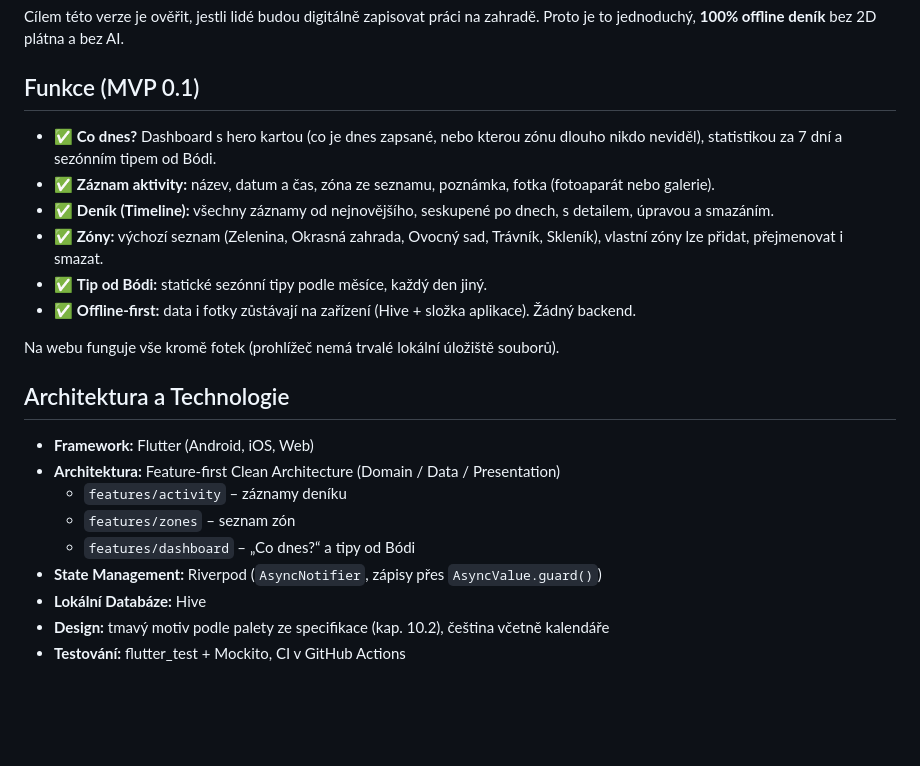
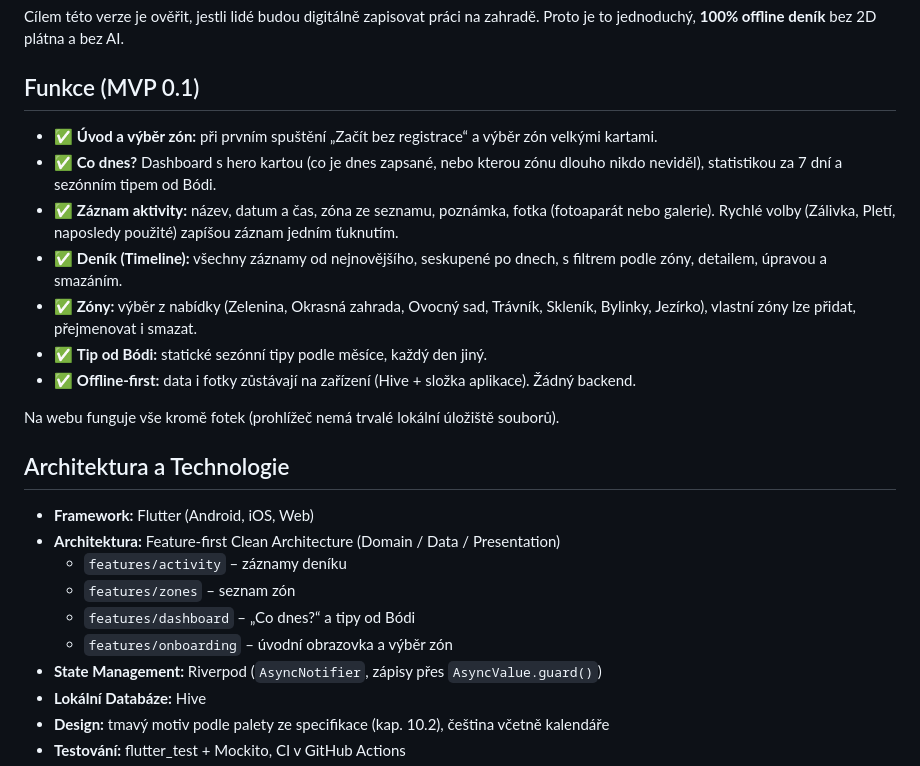
Before and after one commit to Papsaa97/Boda, a Markdown page: README.md, the part around the change. GitHub-like rendering; blank space fills up the shorter version.

```diff
--- a/README.md
+++ b/README.md
@@ -35,10 +35,11 @@ Cílem této verze je ověřit, jestli lidé budou digitálně zapisovat práci
 Proto je to jednoduchý, **100% offline deník** bez 2D plátna a bez AI.
 
 ## Funkce (MVP 0.1)
+* ✅ **Úvod a výběr zón:** při prvním spuštění „Začít bez registrace“ a výběr zón velkými kartami.
 * ✅ **Co dnes?** Dashboard s hero kartou (co je dnes zapsané, nebo kterou zónu dlouho nikdo neviděl), statistikou za 7 dní a sezónním tipem od Bódi.
-* ✅ **Záznam aktivity:** název, datum a čas, zóna ze seznamu, poznámka, fotka (fotoaparát nebo galerie).
-* ✅ **Deník (Timeline):** všechny záznamy od nejnovějšího, seskupené po dnech, s detailem, úpravou a smazáním.
-* ✅ **Zóny:** výchozí seznam (Zelenina, Okrasná zahrada, Ovocný sad, Trávník, Skleník), vlastní zóny lze přidat, přejmenovat i smazat.
+* ✅ **Záznam aktivity:** název, datum a čas, zóna ze seznamu, poznámka, fotka (fotoaparát nebo galerie). Rychlé volby (Zálivka, Pletí, naposledy použité) zapíšou záznam jedním ťuknutím.
+* ✅ **Deník (Timeline):** všechny záznamy od nejnovějšího, seskupené po dnech, s filtrem podle zóny, detailem, úpravou a smazáním.
+* ✅ **Zóny:** výběr z nabídky (Zelenina, Okrasná zahrada, Ovocný sad, Trávník, Skleník, Bylinky, Jezírko), vlastní zóny lze přidat, přejmenovat i smazat.
 * ✅ **Tip od Bódi:** statické sezónní tipy podle měsíce, každý den jiný.
 * ✅ **Offline-first:** data i fotky zůstávají na zařízení (Hive + složka aplikace). Žádný backend.
 
@@ -50,6 +51,7 @@ Na webu funguje vše kromě fotek (prohlížeč nemá trvalé lokální úloži
   * `features/activity` – záznamy deníku
   * `features/zones` – seznam zón
   * `features/dashboard` – „Co dnes?“ a tipy od Bódi
+  * `features/onboarding` – úvodní obrazovka a výběr zón
 * **State Management:** Riverpod (`AsyncNotifier`, zápisy přes `AsyncValue.guard()`)
 * **Lokální Databáze:** Hive
 * **Design:** tmavý motiv podle palety ze specifikace (kap. 10.2), čeština včetně kalendáře
```
Also changed, not shown: DECLOG.md (+2 -2 lines), docs/SPECIFIKACE.md (+10 -10 lines).
